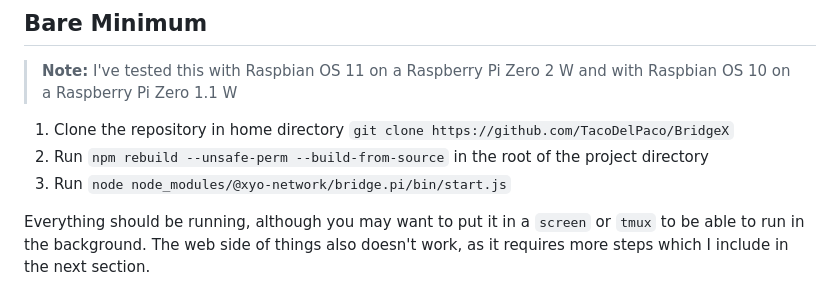
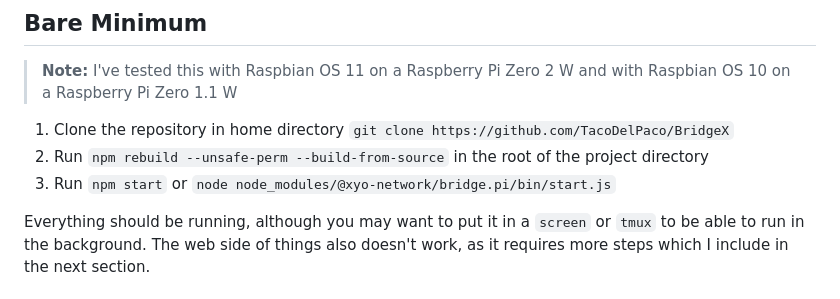
Before and after one commit to TacoDelPaco/BridgeX, a Markdown page: README.md, the part around the change. Drawn GitHub-style.

Commit message:
Updating `README.md` to include `npm start`

```diff
--- a/README.md
+++ b/README.md
@@ -16,7 +16,7 @@ If you're wanting to use the original **bridgex.img** with the RPiZW, you can si
 1. Clone the repository in home directory
    `git clone https://github.com/TacoDelPaco/BridgeX`
 2. Run `npm rebuild --unsafe-perm --build-from-source` in the root of the project directory
-3. Run `node node_modules/@xyo-network/bridge.pi/bin/start.js`
+3. Run `npm start` or `node node_modules/@xyo-network/bridge.pi/bin/start.js`
 
 Everything should be running, although you may want to put it in a `screen` or `tmux` to be able to run in the background. The web side of things also doesn't work, as it requires more steps which I include in the next section.
 
```
